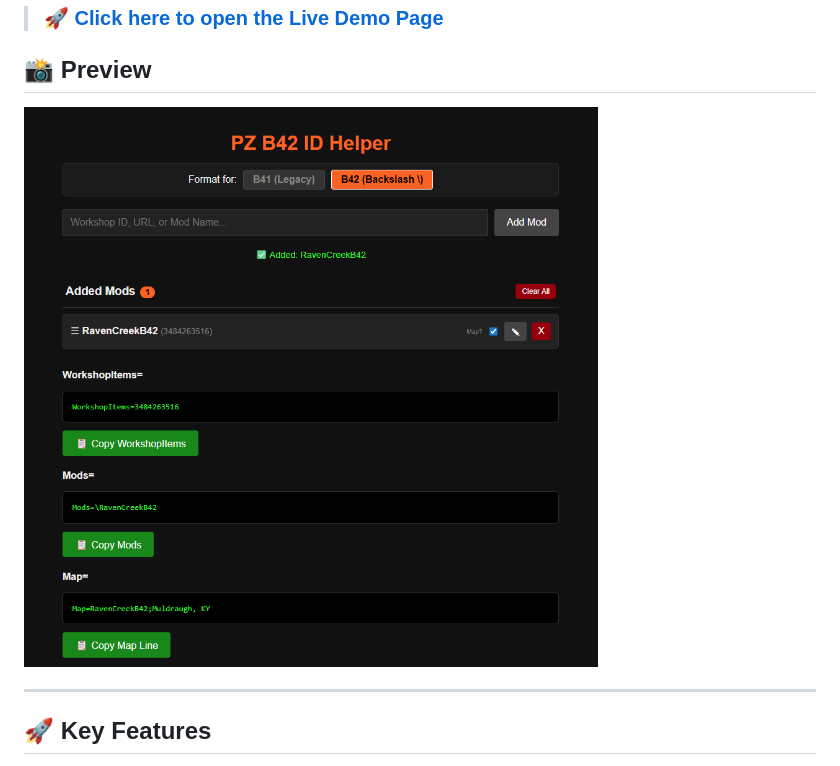
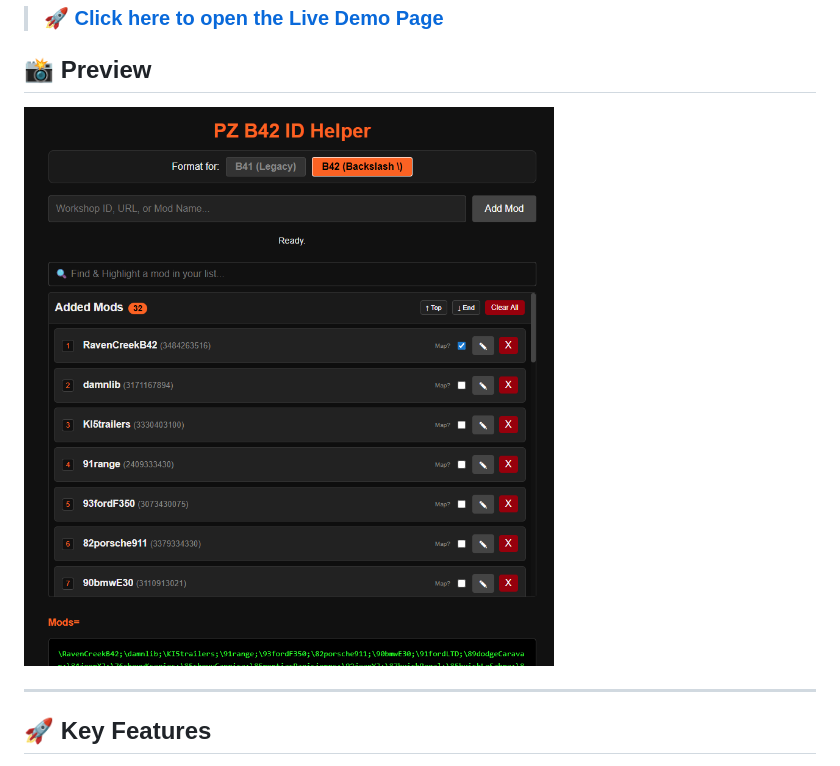
Before and after one commit to nazaguerrero/pzidhelper, a Markdown page: README.md, the part around the change. Drawn GitHub-style.

```diff
--- a/README.md
+++ b/README.md
@@ -19,7 +19,7 @@ A specialized tool for Project Zomboid server admins to generate clean `serverte
 > ### 🚀 [Click here to open the Live Demo Page](https://nazaguerrero.github.io/pzidhelper//)
 
 ## 📸 Preview
-![Tool Screenshot](https://github.com/nazaguerrero/pzidhelper/blob/main/IdToolb42.png)
+![Tool Screenshot](https://github.com/nazaguerrero/pzidhelper/blob/main/IdToolb42B.png)
 
 ---
 
```
